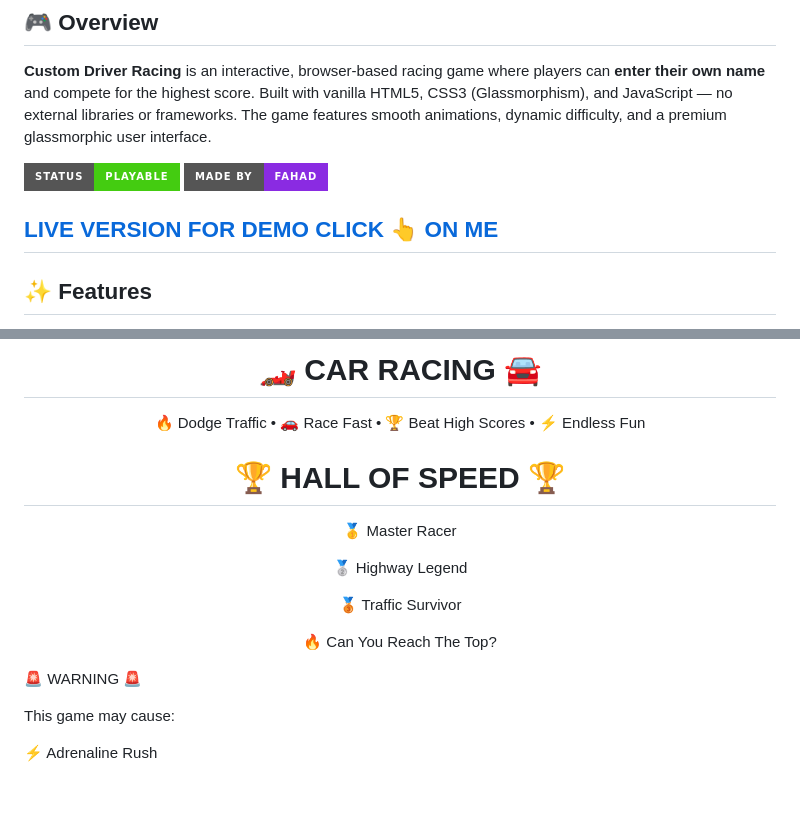
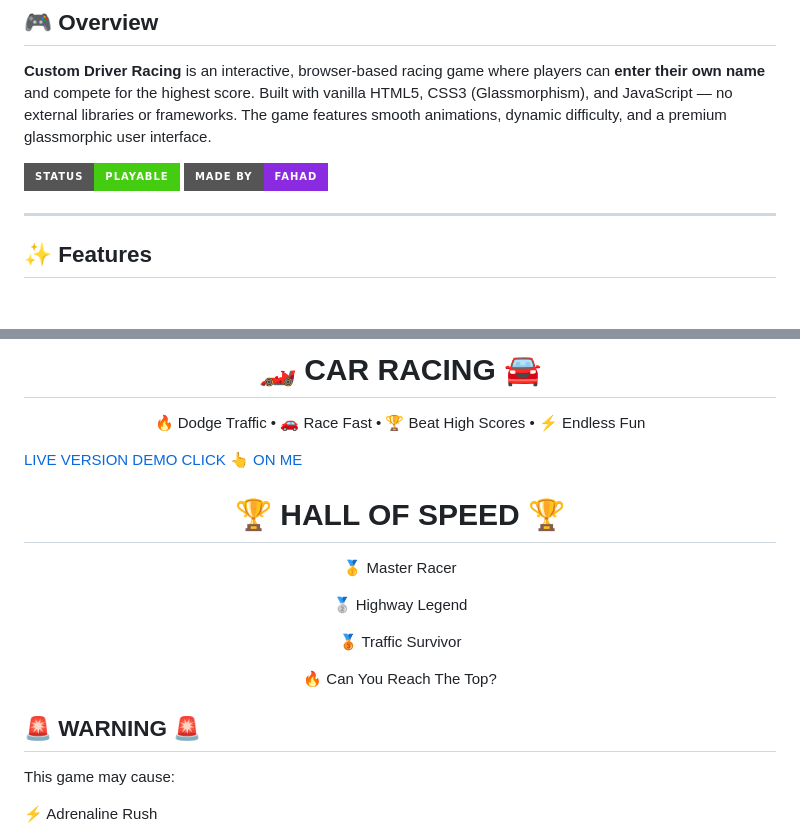
Before and after one commit to MdFahadHossain006/CAR-RACING-GAME, a Markdown page: README.md, 2 parts joined by grey strips. GitHub-like rendering; badges without logos; blank space fills up the shorter version.

```diff
--- a/README.md
+++ b/README.md
@@ -27,7 +27,7 @@
 
 <img src="https://img.shields.io/badge/Made%20By-Fahad-blueviolet?style=for-the-badge">
 
-[LIVE VERSION FOR DEMO CLICK 👆 ON ME](https://car-racing-fahad.netlify.app/)
+
 ---
 
 ## ✨ Features
@@ -58,6 +58,7 @@
 </p>
 
 
+[LIVE VERSION DEMO CLICK 👆 ON ME](https://car-racing-fahad.netlify.app/)
 
 <div align="center">
 
@@ -73,7 +74,9 @@
 
 </div>
 
-🚨 WARNING 🚨
+
+
+## 🚨 WARNING 🚨
 
 This game may cause:
 
```
